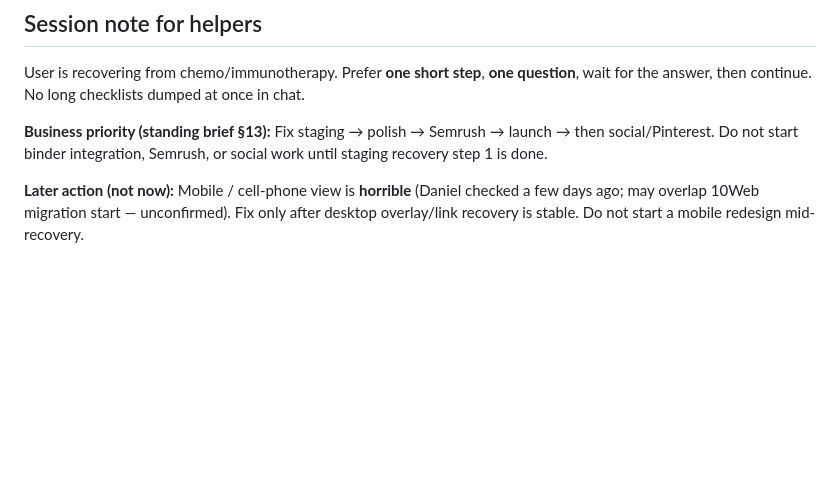
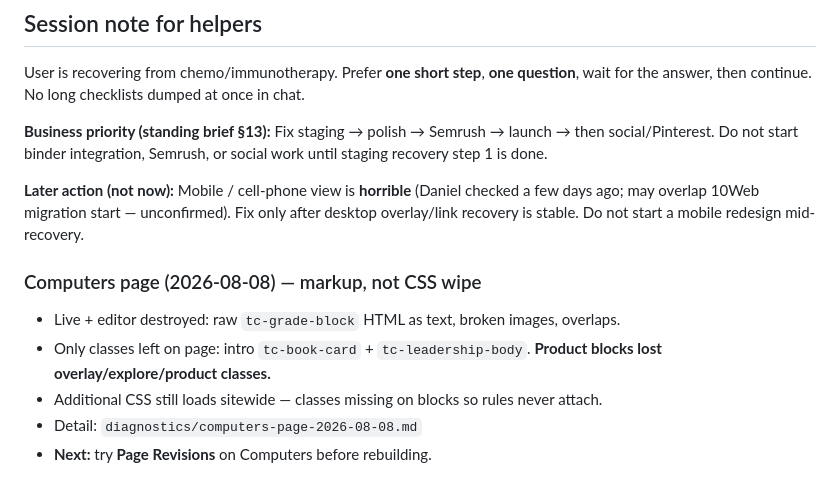
Before and after one commit to corisan123/truth-collective, a Markdown page: STAGING-RECOVERY-HANDOFF.md, the part around the change. GitHub-like rendering; blank space fills up the shorter version.

```diff
--- a/STAGING-RECOVERY-HANDOFF.md
+++ b/STAGING-RECOVERY-HANDOFF.md
@@ -168,3 +168,10 @@ User is recovering from chemo/immunotherapy. Prefer **one short step**, **one qu
 **Business priority (standing brief §13):** Fix staging → polish → Semrush → launch → then social/Pinterest. Do not start binder integration, Semrush, or social work until staging recovery step 1 is done.
 
 **Later action (not now):** Mobile / cell-phone view is **horrible** (Daniel checked a few days ago; may overlap 10Web migration start — unconfirmed). Fix only after desktop overlay/link recovery is stable. Do not start a mobile redesign mid-recovery.
+
+### Computers page (2026-08-08) — markup, not CSS wipe
+- Live + editor destroyed: raw `tc-grade-block` HTML as text, broken images, overlaps.
+- Only classes left on page: intro `tc-book-card` + `tc-leadership-body`. **Product blocks lost overlay/explore/product classes.**
+- Additional CSS still loads sitewide — classes missing on blocks so rules never attach.
+- Detail: `diagnostics/computers-page-2026-08-08.md`
+- **Next:** try **Page Revisions** on Computers before rebuilding.
```
Also changed, not shown: diagnostics/computers-page-2026-08-08.md (added, +52 -0 lines).
